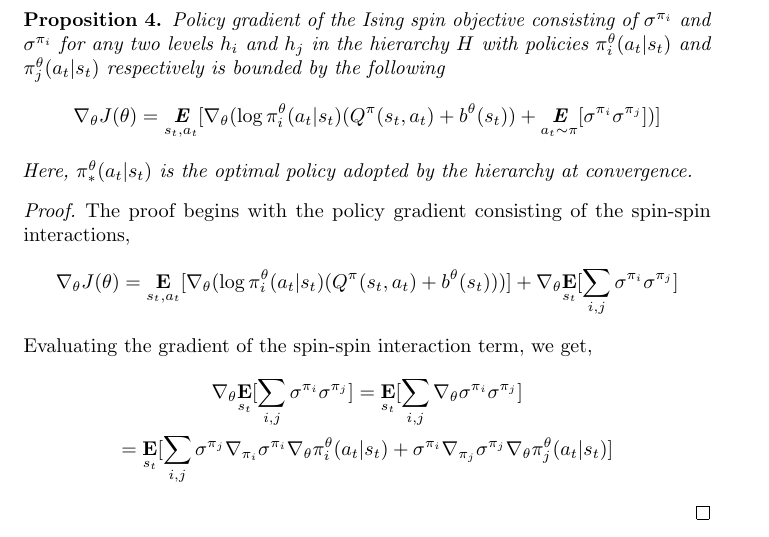
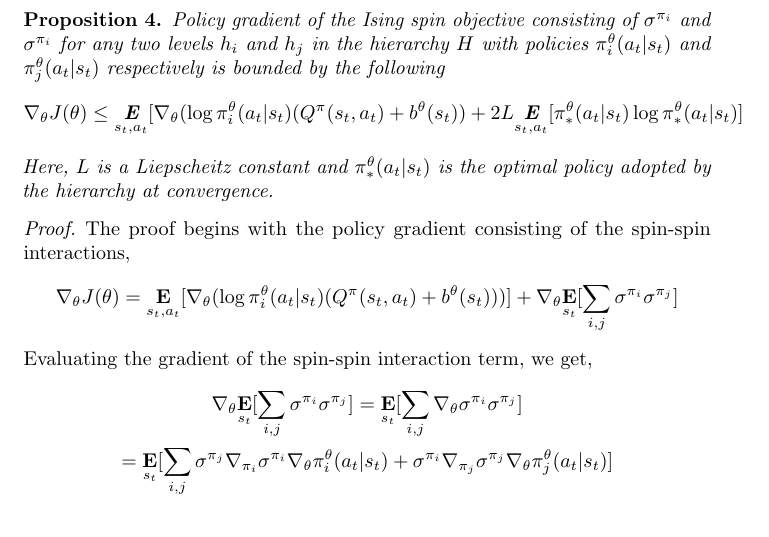
Before and after one commit to karush17/Ising-notes, a LaTeX document (doc/main.tex): part of page 12 of 17, cut so that both start at the same text. Compiled offline with pdfLaTeX.

Commit message:
Add prop-4 statement

```diff
--- a/doc/main.tex
+++ b/doc/main.tex
@@ -208,9 +208,9 @@ We select StarCraft II scenarios particularly for three reasons. Firstly, microm
 \begin{prop}{4}\label{four}
     Policy gradient of the Ising spin objective consisting of $\sigma^{\pi_{i}}$  and $\sigma^{\pi_{i}}$ for any two levels $h_{i}$ and $h_{j}$ in the hierarchy $H$ with policies $\pi^{\theta}_{i}(a_{t}|s_{t})$ and $\pi^{\theta}_{j}(a_{t}|s_{t})$ respectively is bounded by the following
     \begin{gather}
-        \nabla_{\theta}J(\theta) = \underset{s_{t},a_{t}}{\textbf{E}}[\nabla_{\theta}(\log \pi^{\theta}_{i}(a_{t}|s_{t})(Q^{\pi}(s_{t},a_{t}) + b^{\theta}(s_{t})) + \underset{a_{t} \sim \pi}{\textbf{E}}[\sigma^{\pi_{i}}\sigma^{\pi_{j}}])] \nonumber
+        \nabla_{\theta}J(\theta) \leq \underset{s_{t},a_{t}}{\textbf{E}}[\nabla_{\theta}(\log \pi^{\theta}_{i}(a_{t}|s_{t})(Q^{\pi}(s_{t},a_{t}) + b^{\theta}(s_{t})) + 2L\underset{s_{t},a_{t}}{\textbf{E}}[\pi^{\theta}_{*}(a_{t}|s_{t})\log \pi^{\theta}_{*}(a_{t}|s_{t})] \nonumber
     \end{gather}
-    Here, $\pi^{\theta}_{*}(a_{t}|s_{t})$ is the optimal policy adopted by the hierarchy at convergence.
+    Here, $L$ is a Liepscheitz constant and $\pi^{\theta}_{*}(a_{t}|s_{t})$ is the optimal policy adopted by the hierarchy at convergence.
 \end{prop}
 \begin{proof}
     The proof begins with the policy gradient consisting of the spin-spin interactions,
```
Also changed, not shown: doc/main.pdf, 4 other files.
